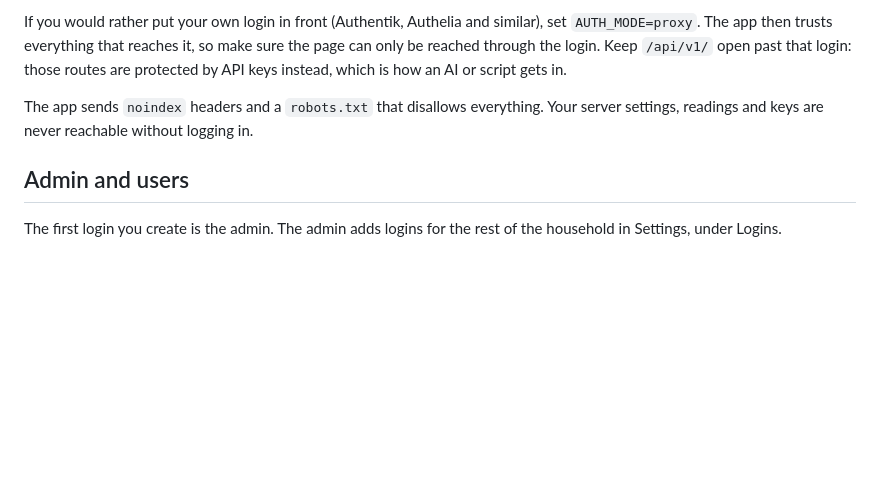
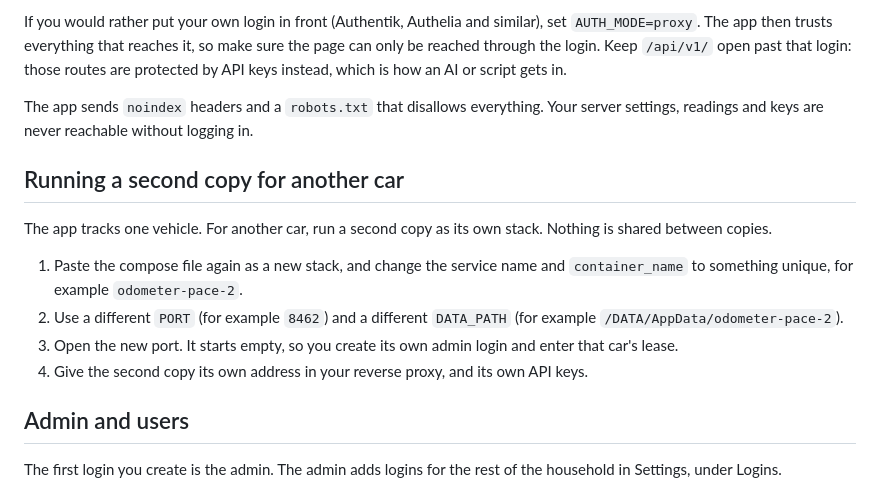
Before and after one commit to dhrandy/odometer-pace, a Markdown page: README.md, the part around the change. Rendered like a GitHub page; blank space fills up the shorter version.

Commit message:
README: how to run a second copy for another car

```diff
--- a/README.md
+++ b/README.md
@@ -80,6 +80,15 @@ Any reverse proxy works: point it at the container port and turn on https. The a
 If you would rather put your own login in front (Authentik, Authelia and similar), set `AUTH_MODE=proxy`. The app then trusts everything that reaches it, so make sure the page can only be reached through the login. Keep `/api/v1/` open past that login: those routes are protected by API keys instead, which is how an AI or script gets in.
 
 The app sends `noindex` headers and a `robots.txt` that disallows everything. Your server settings, readings and keys are never reachable without logging in.
+
+## Running a second copy for another car
+
+The app tracks one vehicle. For another car, run a second copy as its own stack. Nothing is shared between copies.
+
+1. Paste the compose file again as a new stack, and change the service name and `container_name` to something unique, for example `odometer-pace-2`.
+2. Use a different `PORT` (for example `8462`) and a different `DATA_PATH` (for example `/DATA/AppData/odometer-pace-2`).
+3. Open the new port. It starts empty, so you create its own admin login and enter that car's lease.
+4. Give the second copy its own address in your reverse proxy, and its own API keys.
 
 ## Admin and users
 
```
